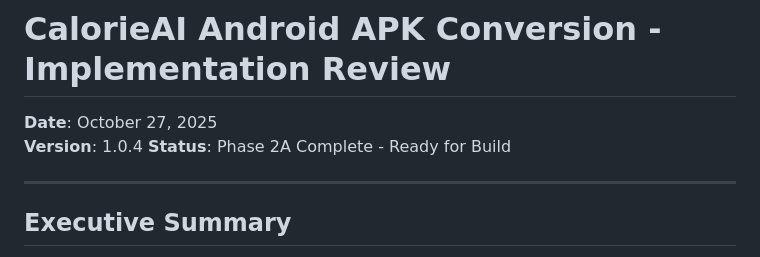
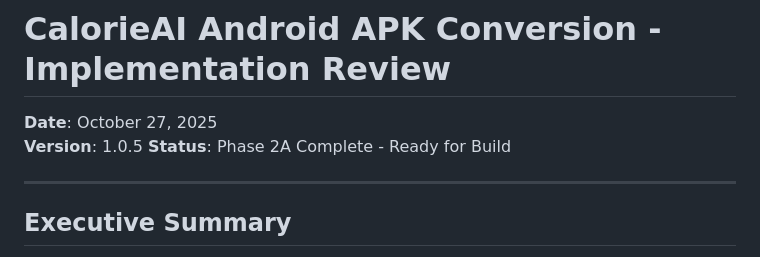
Before and after one commit to konashevich/CalorieAI, a Markdown page: calorieai-android/IMPLEMENTATION_REVIEW.md, the part around the change. GitHub-like rendering.

Commit message:
actions 4

```diff
--- a/calorieai-android/IMPLEMENTATION_REVIEW.md
+++ b/calorieai-android/IMPLEMENTATION_REVIEW.md
@@ -1,7 +1,7 @@
 # CalorieAI Android APK Conversion - Implementation Review
 
 **Date**: October 27, 2025
-**Version**: 1.0.4
+**Version**: 1.0.5
 **Status**: Phase 2A Complete - Ready for Build
 
 ---
```
